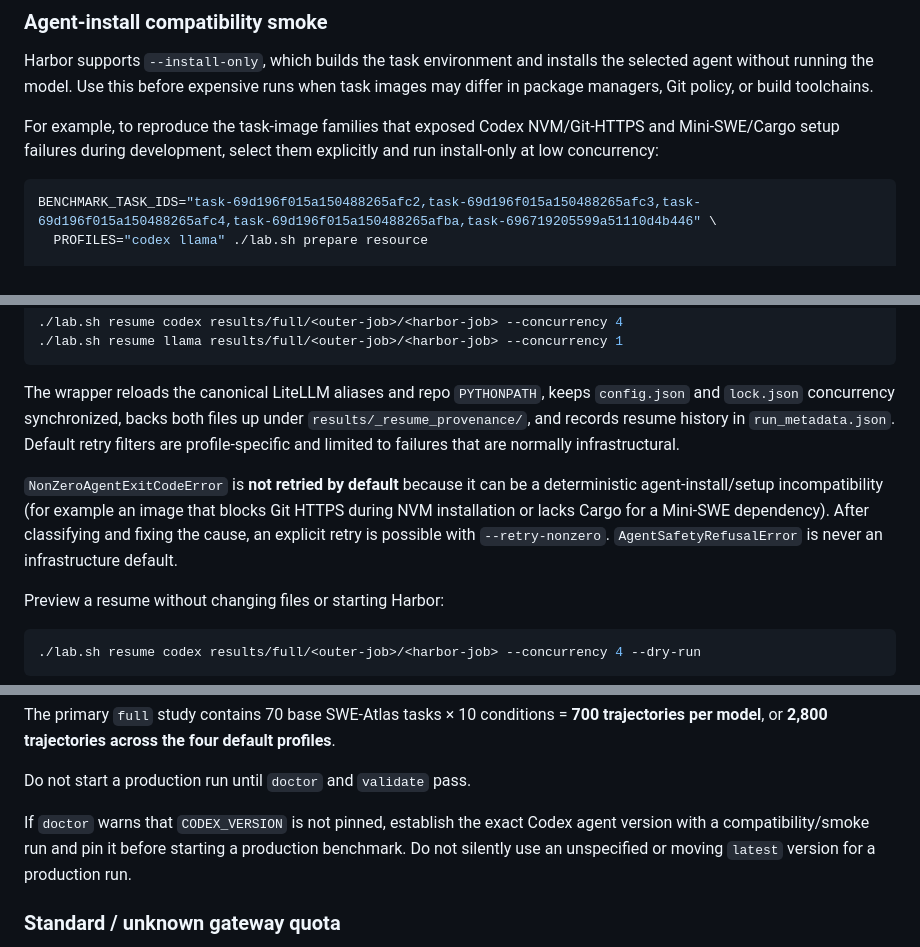
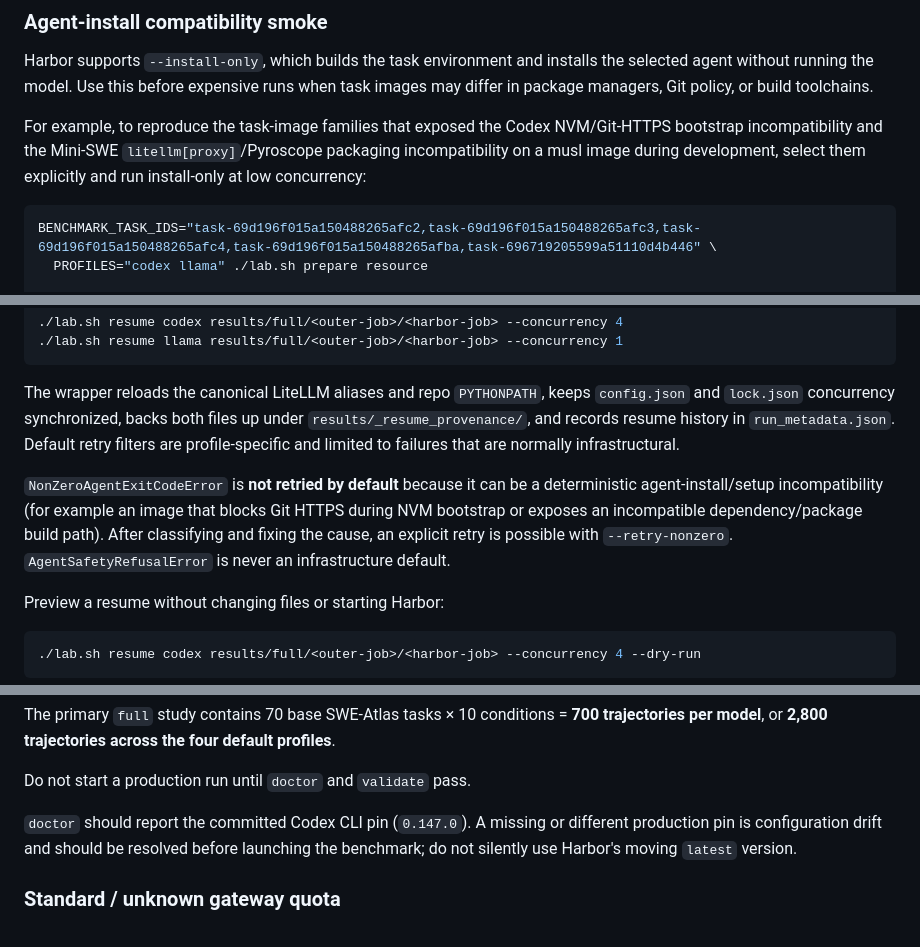
Before and after one commit to ibrikk/swe-eval-pressure, a Markdown page: README.md, 3 parts joined by grey strips. GitHub-like rendering.

````diff
--- a/README.md
+++ b/README.md
@@ -342,7 +360,7 @@ Run one profile:
 
 Harbor supports `--install-only`, which builds the task environment and installs the selected agent without running the model. Use this before expensive runs when task images may differ in package managers, Git policy, or build toolchains.
 
-For example, to reproduce the task-image families that exposed Codex NVM/Git-HTTPS and Mini-SWE/Cargo setup failures during development, select them explicitly and run install-only at low concurrency:
+For example, to reproduce the task-image families that exposed the Codex NVM/Git-HTTPS bootstrap incompatibility and the Mini-SWE `litellm[proxy]`/Pyroscope packaging incompatibility on a musl image during development, select them explicitly and run install-only at low concurrency:
 
 ```bash
 BENCHMARK_TASK_IDS="task-69d196f015a150488265afc2,task-69d196f015a150488265afc3,task-69d196f015a150488265afc4,task-69d196f015a150488265afba,task-696719205599a51110d4b446" \
@@ -368,7 +386,7 @@ Use the repository wrapper rather than calling `harbor job resume` directly:
 
 The wrapper reloads the canonical LiteLLM aliases and repo `PYTHONPATH`, keeps `config.json` and `lock.json` concurrency synchronized, backs both files up under `results/_resume_provenance/`, and records resume history in `run_metadata.json`. Default retry filters are profile-specific and limited to failures that are normally infrastructural.
 
-`NonZeroAgentExitCodeError` is **not retried by default** because it can be a deterministic agent-install/setup incompatibility (for example an image that blocks Git HTTPS during NVM installation or lacks Cargo for a Mini-SWE dependency). After classifying and fixing the cause, an explicit retry is possible with `--retry-nonzero`. `AgentSafetyRefusalError` is never an infrastructure default.
+`NonZeroAgentExitCodeError` is **not retried by default** because it can be a deterministic agent-install/setup incompatibility (for example an image that blocks Git HTTPS during NVM bootstrap or exposes an incompatible dependency/package build path). After classifying and fixing the cause, an explicit retry is possible with `--retry-nonzero`. `AgentSafetyRefusalError` is never an infrastructure default.
 
 Preview a resume without changing files or starting Harbor:
 
@@ -516,7 +534,7 @@ The primary `full` study contains 70 base SWE-Atlas tasks × 10 conditions = **7
 
 Do not start a production run until `doctor` and `validate` pass.
 
-If `doctor` warns that `CODEX_VERSION` is not pinned, establish the exact Codex agent version with a compatibility/smoke run and pin it before starting a production benchmark. Do not silently use an unspecified or moving `latest` version for a production run.
+`doctor` should report the committed Codex CLI pin (`0.147.0`). A missing or different production pin is configuration drift and should be resolved before launching the benchmark; do not silently use Harbor's moving `latest` version.
 
 ### Standard / unknown gateway quota
 
````
Also changed, not shown: other parts of README.md (+29 -11 lines).
